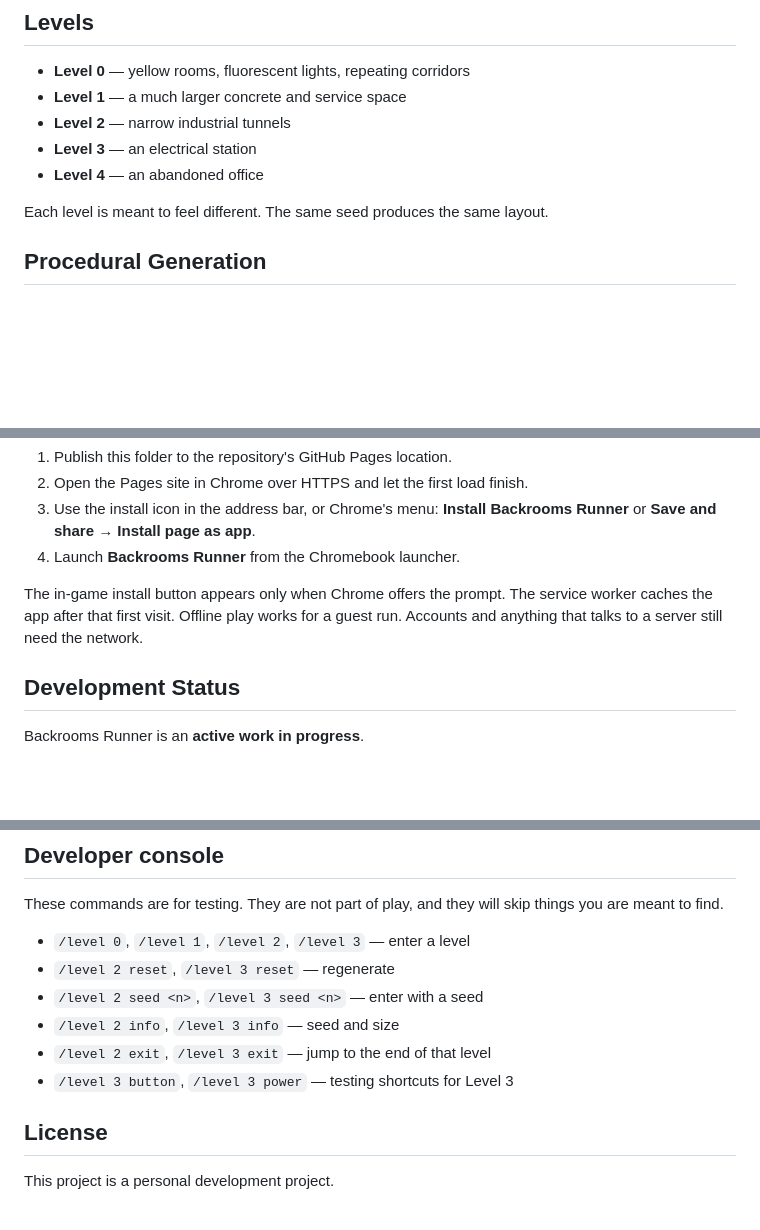
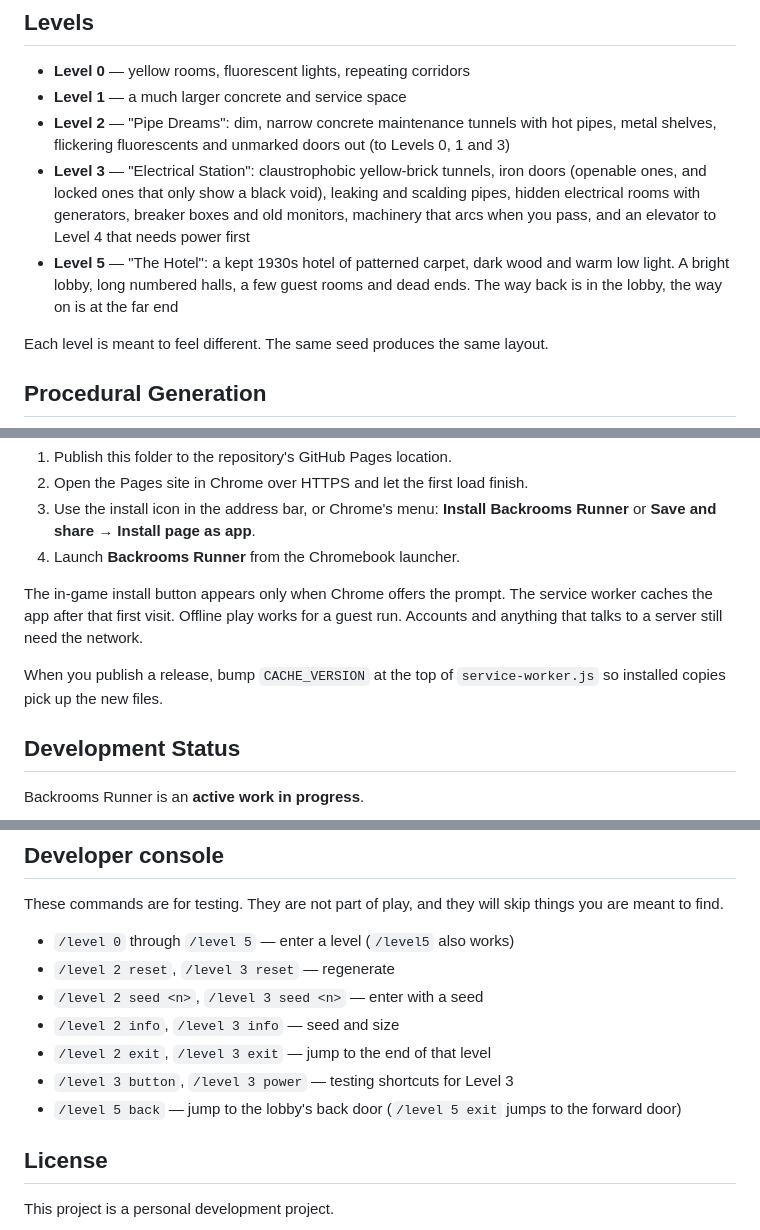
Before and after one commit to HyperDestruct0r/Backrooms-Runner, a Markdown page: README.md, 3 parts joined by grey strips. GitHub-like rendering; blank space fills up the shorter version.

Commit message:
Enhance level descriptions and developer console commands
Expanded descriptions for levels 2 to 5 in the README, added instructions for level 5 commands.

```diff
--- a/README.md
+++ b/README.md
@@ -24,9 +24,9 @@ The layout is generated for each run. You cannot rely on a fixed map. What a lev
 
 * **Level 0** — yellow rooms, fluorescent lights, repeating corridors
 * **Level 1** — a much larger concrete and service space
-* **Level 2** — narrow industrial tunnels
-* **Level 3** — an electrical station
-* **Level 4** — an abandoned office
+* **Level 2** — "Pipe Dreams": dim, narrow concrete maintenance tunnels with hot pipes, metal shelves, flickering fluorescents and unmarked doors out (to Levels 0, 1 and 3)
+* **Level 3** — "Electrical Station": claustrophobic yellow-brick tunnels, iron doors (openable ones, and locked ones that only show a black void), leaking and scalding pipes, hidden electrical rooms with generators, breaker boxes and old monitors, machinery that arcs when you pass, and an elevator to Level 4 that needs power first
+* **Level 5** — "The Hotel": a kept 1930s hotel of patterned carpet, dark wood and warm low light. A bright lobby, long numbered halls, a few guest rooms and dead ends. The way back is in the lobby, the way on is at the far end
 
 Each level is meant to feel different. The same seed produces the same layout.
 
@@ -73,6 +73,8 @@ Backrooms Runner can be installed from Chrome on ChromeOS without Google Play.
 
 The in-game install button appears only when Chrome offers the prompt. The service worker caches the app after that first visit. Offline play works for a guest run. Accounts and anything that talks to a server still need the network.
 
+When you publish a release, bump `CACHE_VERSION` at the top of `service-worker.js` so installed copies pick up the new files.
+
 ## Development Status
 
 Backrooms Runner is an **active work in progress**.
@@ -88,12 +90,13 @@ Backrooms Runner is an **active work in progress**.
 
 These commands are for testing. They are not part of play, and they will skip things you are meant to find.
 
-* `/level 0`, `/level 1`, `/level 2`, `/level 3` — enter a level
+* `/level 0` through `/level 5` — enter a level (`/level5` also works)
 * `/level 2 reset`, `/level 3 reset` — regenerate
 * `/level 2 seed <n>`, `/level 3 seed <n>` — enter with a seed
 * `/level 2 info`, `/level 3 info` — seed and size
 * `/level 2 exit`, `/level 3 exit` — jump to the end of that level
 * `/level 3 button`, `/level 3 power` — testing shortcuts for Level 3
+* `/level 5 back` — jump to the lobby's back door (`/level 5 exit` jumps to the forward door)
 
 ## License
 
```
